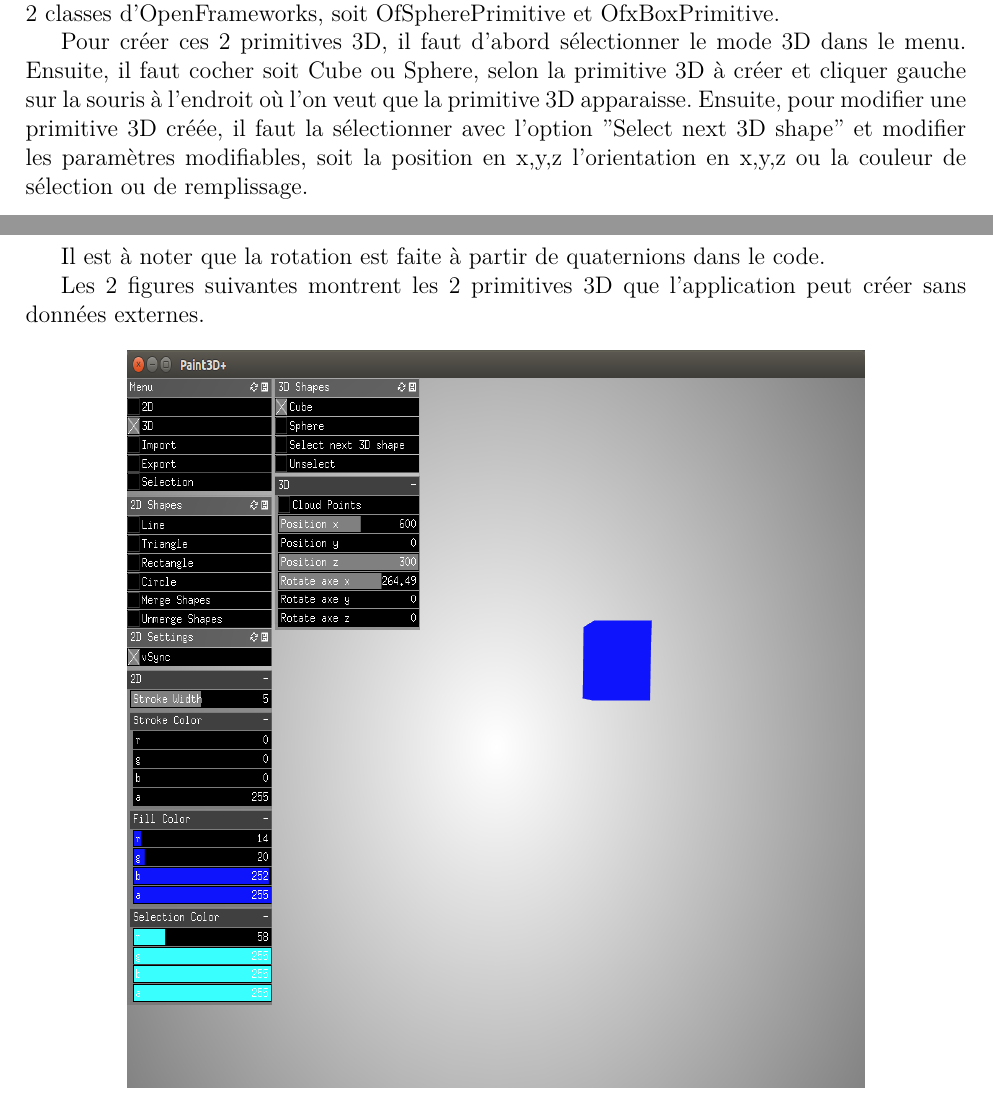
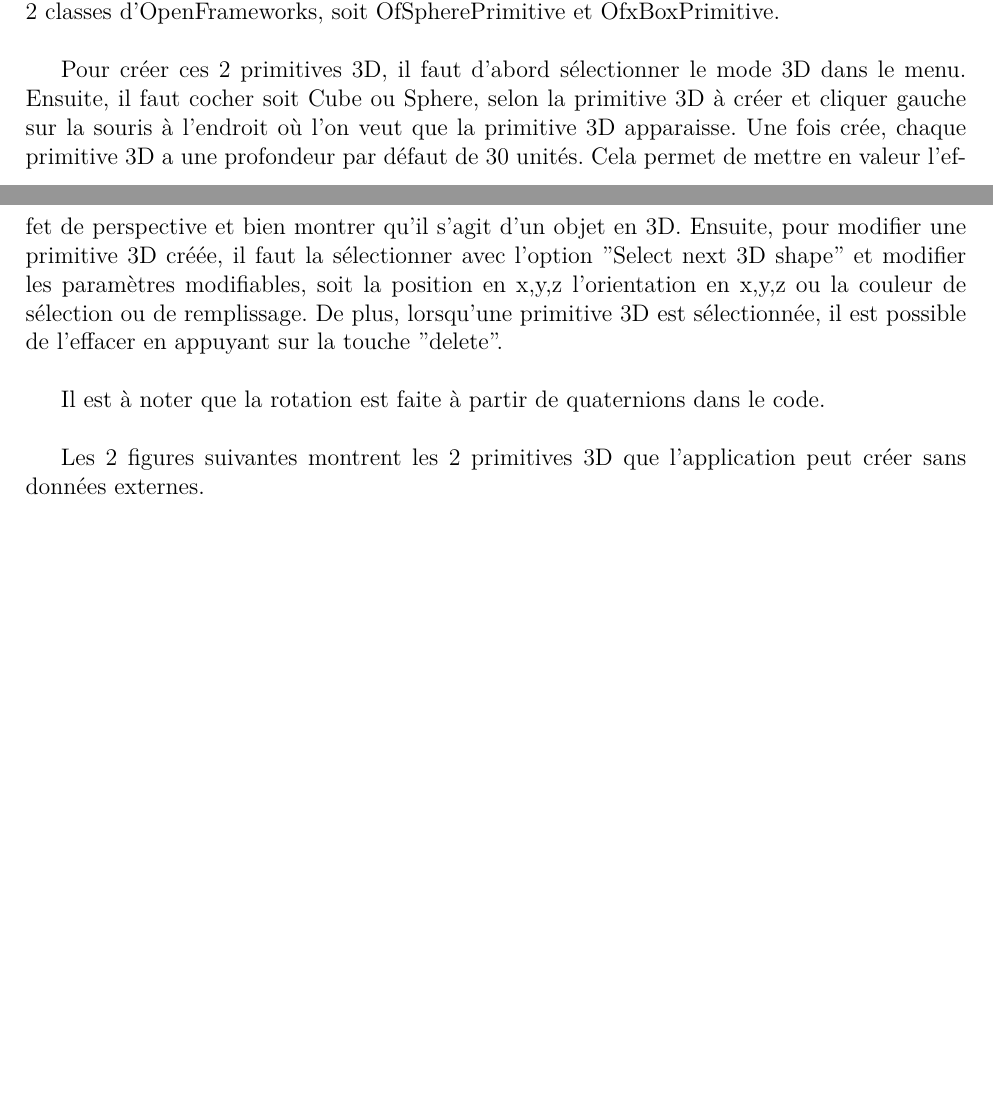
Before and after one commit to Martin31416/rapportInfog, a LaTeX document (tp2/rapport.tex, which reads tp2/tex/fonctionnalites.tex): two parts of pages 12 and 13 of 17 before the commit and two parts of pages 13 and 14 of 19 after it, joined at a grey line, cut so that both start at the same text, the shorter picture padded with empty space. Compiled offline with pdfLaTeX; the source files are stored in an older character set and shown here as Unicode.

Commit message:
corrections chapitre fonctionnalités 3D

```diff
--- a/tp2/tex/fonctionnalites.tex
+++ b/tp2/tex/fonctionnalites.tex
@@ -92,11 +98,15 @@ Les 2 figures suivantes montrent une sphère rendue sans nuage de points et une
 \subsection{Primitives 3D}
 
 L'application doit permettre de créer au moins 2 types de primitives géométriques 3D à partir d'un algorithme sans aucune données externes à l'application.
+\\
 
 L'application Paint3D+ permet de créer 2 primitives 3D localement sans données externes, soit le cube et la sphère. Ces 2 primitives 3D sont créées par composition à partir de 2 classes d'OpenFrameworks, soit OfSpherePrimitive et OfxBoxPrimitive.
+\\
 
-Pour créer ces 2 primitives 3D, il faut d'abord sélectionner le mode 3D dans le menu. Ensuite, il faut cocher soit Cube ou Sphere, selon la primitive 3D à créer et cliquer gauche sur la souris à l'endroit où l'on veut que la primitive 3D apparaisse. Ensuite, pour modifier une primitive 3D créée, il faut la sélectionner avec l'option ''Select next 3D shape'' et modifier les paramètres modifiables, soit la position en x,y,z l'orientation en x,y,z ou la couleur de sélection ou de remplissage.
+Pour créer ces 2 primitives 3D, il faut d'abord sélectionner le mode 3D dans le menu. Ensuite, il faut cocher soit Cube ou Sphere, selon la primitive 3D à créer et cliquer gauche sur la souris à l'endroit où l'on veut que la primitive 3D apparaisse. Une fois crée, chaque primitive 3D a une profondeur par défaut de 30 unités. Cela permet de mettre en valeur l'effet de perspective et bien montrer qu'il s'agit d'un objet en 3D. Ensuite, pour modifier une primitive 3D créée, il faut la sélectionner avec l'option ''Select next 3D shape'' et modifier les paramètres modifiables, soit la position en x,y,z l'orientation en x,y,z ou la couleur de sélection ou de remplissage. De plus, lorsqu'une primitive 3D est sélectionnée, il est possible de l'effacer en appuyant sur la touche ''delete''.
+\\
 
 Il est à noter que la rotation est faite à partir de quaternions dans le code.
+\\
 
 Les 2 figures suivantes montrent les 2 primitives 3D que l'application peut créer sans données externes.
```
Also changed, not shown: tp2/rapport.pdf, tp2/tex/fonctionnalites.tex (8 more changed lines).
